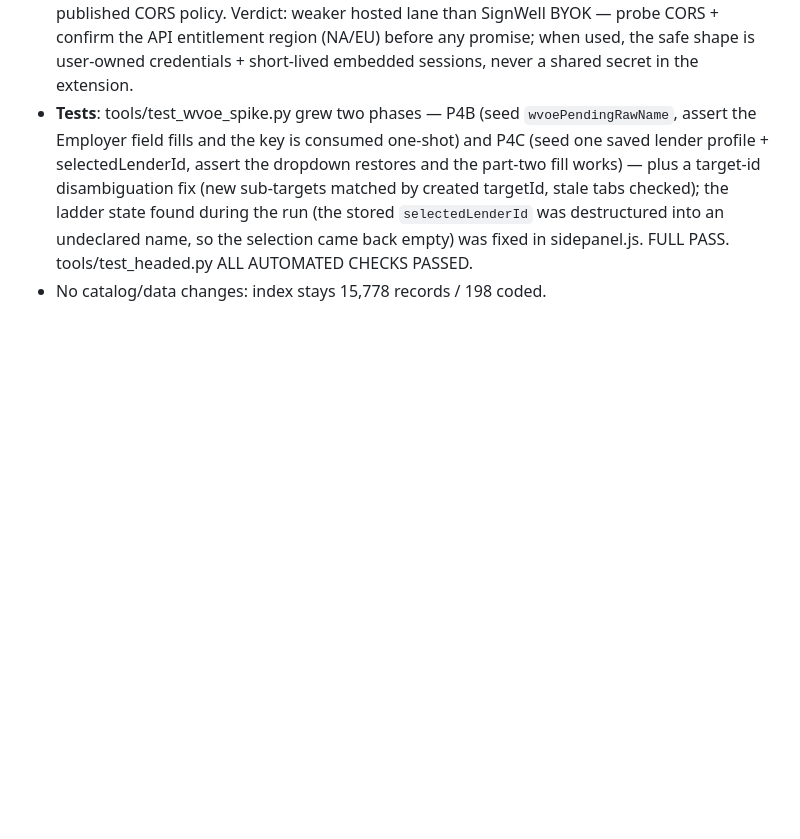
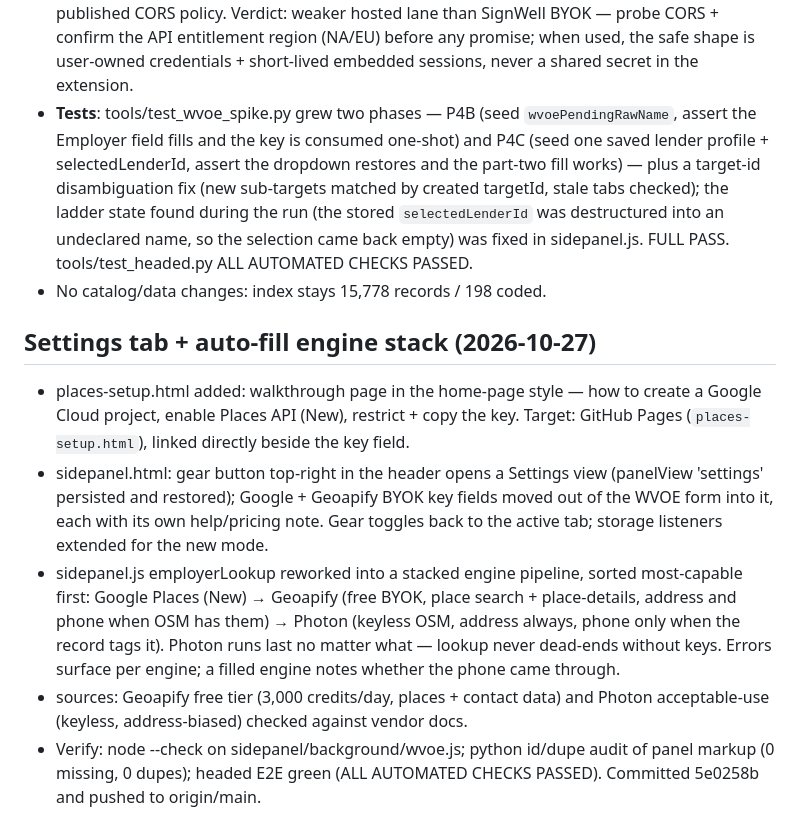
Before and after one commit to Spuds0588/VOE-Helper, a Markdown page: history.md, the part around the change. Drawn GitHub-style; blank space fills up the shorter version.

Commit message:
Bookkeeping: describe the settings-tab + auto-fill engine round accurately
Generated with Codebuff

Co-Authored-By: Codebuff <noreply@codebuff.com>

```diff
--- a/history.md
+++ b/history.md
@@ -809,3 +809,24 @@ turn 4)
 - **Foxit eSign scoped** into ESIGNING-PLAN.md (research agent, cited): REST under client-credentials OAuth (client secret — not a per-user BYOK token), 5 credits per envelope, embedded-signing URL (iframe-able), webhooks + polling, 4,000 req/5 min + 25 MB/doc; no published CORS policy. Verdict: weaker hosted lane than SignWell BYOK — probe CORS + confirm the API entitlement region (NA/EU) before any promise; when used, the safe shape is user-owned credentials + short-lived embedded sessions, never a shared secret in the extension.
 - **Tests**: tools/test_wvoe_spike.py grew two phases — P4B (seed `wvoePendingRawName`, assert the Employer field fills and the key is consumed one-shot) and P4C (seed one saved lender profile + selectedLenderId, assert the dropdown restores and the part-two fill works) — plus a target-id disambiguation fix (new sub-targets matched by created targetId, stale tabs checked); the ladder state found during the run (the stored `selectedLenderId` was destructured into an undeclared name, so the selection came back empty) was fixed in sidepanel.js. FULL PASS. tools/test_headed.py ALL AUTOMATED CHECKS PASSED.
 - No catalog/data changes: index stays 15,778 records / 198 coded.
+
+## Settings tab + auto-fill engine stack (2026-10-27)
+
+- places-setup.html added: walkthrough page in the home-page style — how to create a
+  Google Cloud project, enable Places API (New), restrict + copy the key. Target:
+  GitHub Pages (`places-setup.html`), linked directly beside the key field.
+- sidepanel.html: gear button top-right in the header opens a Settings view
+  (panelView 'settings' persisted and restored); Google + Geoapify BYOK key fields
+  moved out of the WVOE form into it, each with its own help/pricing note. Gear
+  toggles back to the active tab; storage listeners extended for the new mode.
+- sidepanel.js employerLookup reworked into a stacked engine pipeline, sorted
+  most-capable first: Google Places (New) → Geoapify (free BYOK, place search +
+  place-details, address and phone when OSM has them) → Photon (keyless OSM,
+  address always, phone only when the record tags it). Photon runs last no matter
+  what — lookup never dead-ends without keys. Errors surface per engine; a filled
+  engine notes whether the phone came through.
+- sources: Geoapify free tier (3,000 credits/day, places + contact data) and
+  Photon acceptable-use (keyless, address-biased) checked against vendor docs.
+- Verify: node --check on sidepanel/background/wvoe.js; python id/dupe audit of
+  panel markup (0 missing, 0 dupes); headed E2E green (ALL AUTOMATED CHECKS
+  PASSED). Committed 5e0258b and pushed to origin/main.
```
Also changed, not shown: todo.md (+9 -0 lines).
